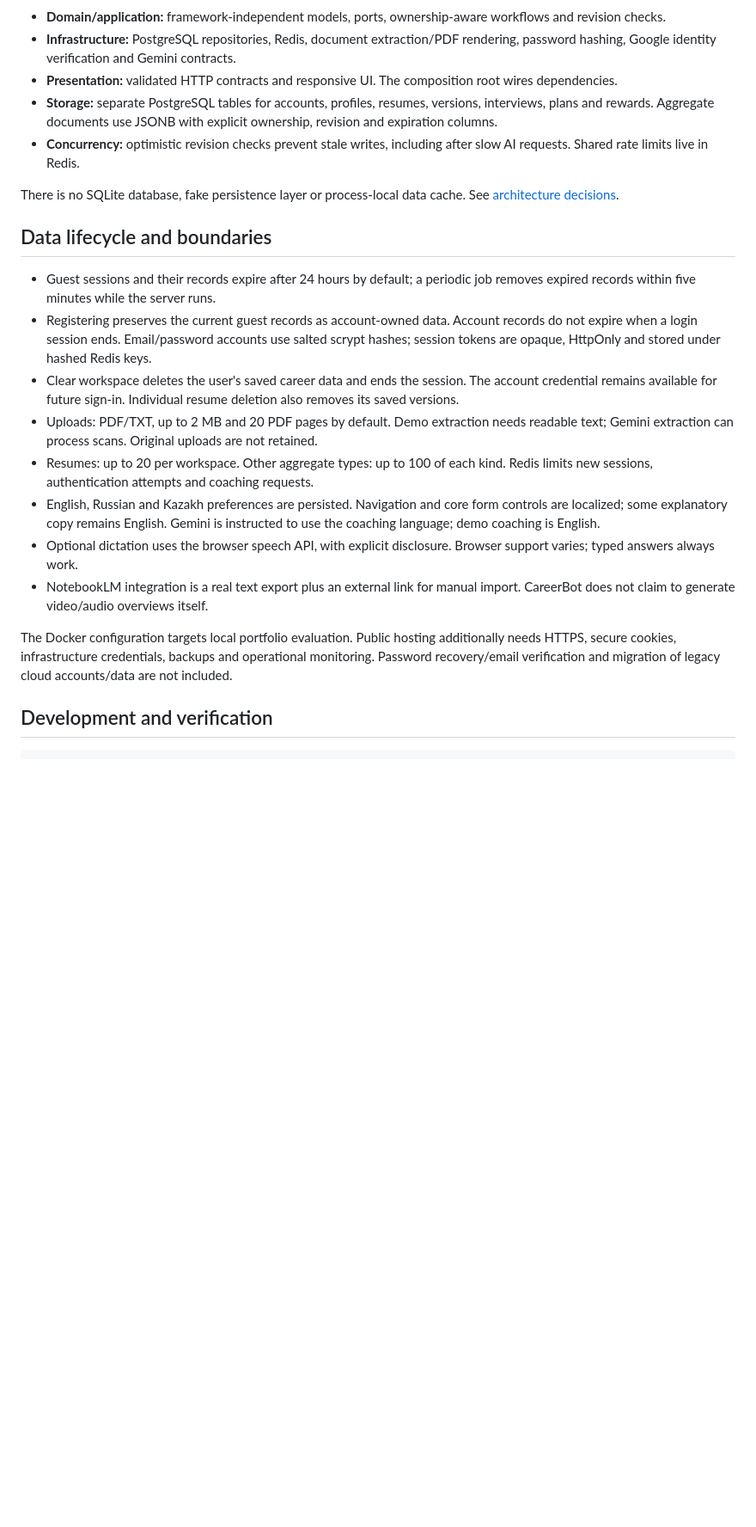
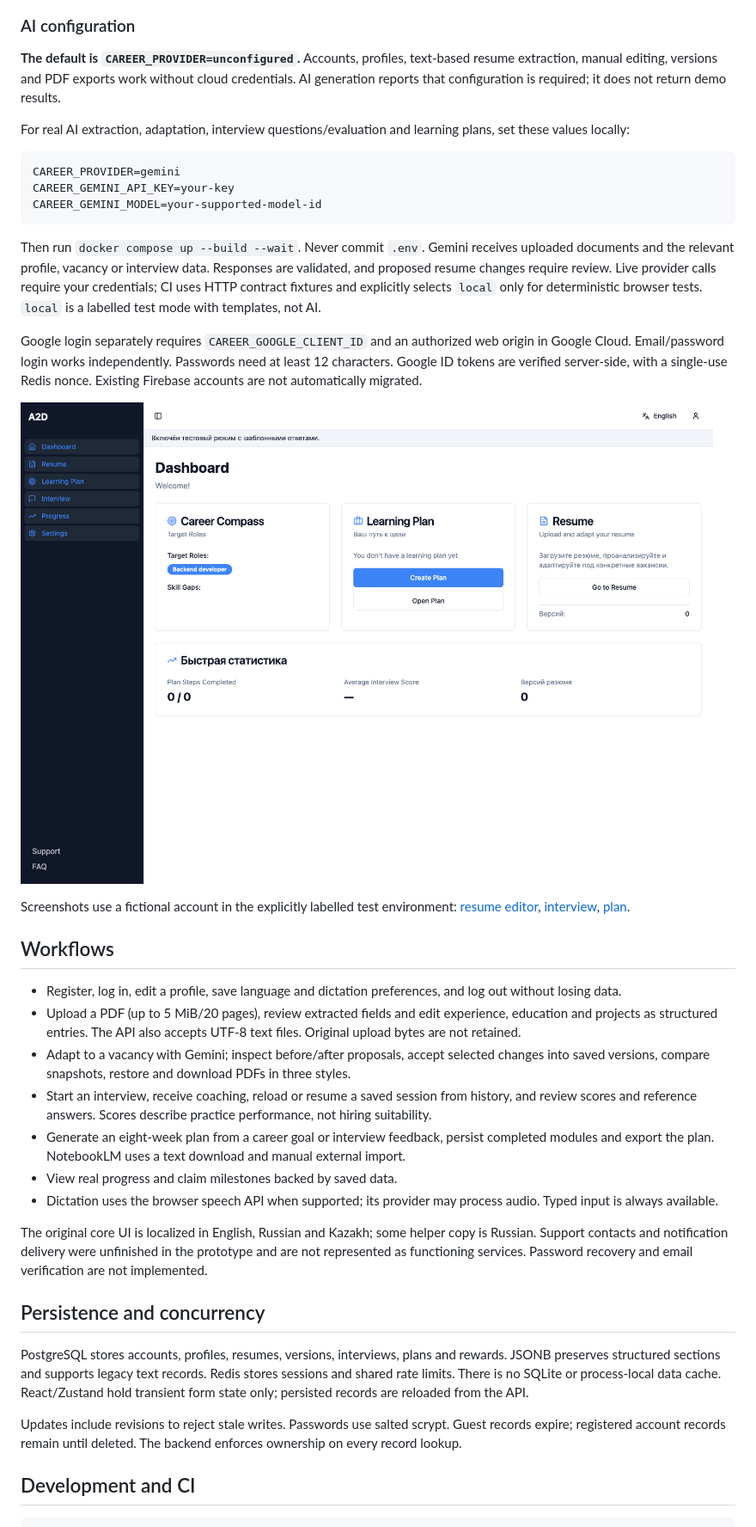
Before and after one commit to DaniyarAbikenov/gdg-aitu-hackhathon, a Markdown page: README.md, the part around one of its changes. Shown at 86% size. GitHub-like rendering; pictures changed too: docs/screenshots/studio.png; blank space fills up the shorter version.

Commit message:
Add monorepo CI and browser journeys for the original React application

````diff
--- a/README.md
+++ b/README.md
@@ -76,26 +43,43 @@ flowchart LR
 ```
 
-- **Domain/application:** framework-independent models, ports, ownership-aware workflows and revision checks.
-- **Infrastructure:** PostgreSQL repositories, Redis, document extraction/PDF rendering, password hashing, Google identity verification and Gemini contracts.
-- **Presentation:** validated HTTP contracts and responsive UI. The composition root wires dependencies.
-- **Storage:** separate PostgreSQL tables for accounts, profiles, resumes, versions, interviews, plans and rewards. Aggregate documents use JSONB with explicit ownership, revision and expiration columns.
-- **Concurrency:** optimistic revision checks prevent stale writes, including after slow AI requests. Shared rate limits live in Redis.
+### AI configuration
 
-There is no SQLite database, fake persistence layer or process-local data cache. See [architecture decisions](docs/architecture.md).
+**The default is `CAREER_PROVIDER=unconfigured`.** Accounts, profiles, text-based resume extraction, manual editing, versions and PDF exports work without cloud credentials. AI generation reports that configuration is required; it does not return demo results.
 
-## Data lifecycle and boundaries
+For real AI extraction, adaptation, interview questions/evaluation and learning plans, set these values locally:
 
-- Guest sessions and their records expire after 24 hours by default; a periodic job removes expired records within five minutes while the server runs.
-- Registering preserves the current guest records as account-owned data. Account records do not expire when a login session ends. Email/password accounts use salted scrypt hashes; session tokens are opaque, HttpOnly and stored under hashed Redis keys.
-- Clear workspace deletes the user's saved career data and ends the session. The account credential remains available for future sign-in. Individual resume deletion also removes its saved versions.
-- Uploads: PDF/TXT, up to 2 MB and 20 PDF pages by default. Demo extraction needs readable text; Gemini extraction can process scans. Original uploads are not retained.
-- Resumes: up to 20 per workspace. Other aggregate types: up to 100 of each kind. Redis limits new sessions, authentication attempts and coaching requests.
-- English, Russian and Kazakh preferences are persisted. Navigation and core form controls are localized; some explanatory copy remains English. Gemini is instructed to use the coaching language; demo coaching is English.
-- Optional dictation uses the browser speech API, with explicit disclosure. Browser support varies; typed answers always work.
-- NotebookLM integration is a real text export plus an external link for manual import. CareerBot does not claim to generate video/audio overviews itself.
+```dotenv
+CAREER_PROVIDER=gemini
+CAREER_GEMINI_API_KEY=your-key
+CAREER_GEMINI_MODEL=your-supported-model-id
+```
 
-The Docker configuration targets local portfolio evaluation. Public hosting additionally needs HTTPS, secure cookies, infrastructure credentials, backups and operational monitoring. Password recovery/email verification and migration of legacy cloud accounts/data are not included.
+Then run `docker compose up --build --wait`. Never commit `.env`. Gemini receives uploaded documents and the relevant profile, vacancy or interview data. Responses are validated, and proposed resume changes require review. Live provider calls require your credentials; CI uses HTTP contract fixtures and explicitly selects `local` only for deterministic browser tests. `local` is a labelled test mode with templates, not AI.
 
-## Development and verification
+Google login separately requires `CAREER_GOOGLE_CLIENT_ID` and an authorized web origin in Google Cloud. Email/password login works independently. Passwords need at least 12 characters. Google ID tokens are verified server-side, with a single-use Redis nonce. Existing Firebase accounts are not automatically migrated.
+
+![Original React dashboard](docs/screenshots/studio.png)
+
+Screenshots use a fictional account in the explicitly labelled test environment: [resume editor](docs/screenshots/resume.png), [interview](docs/screenshots/interview.png), [plan](docs/screenshots/plan.png).
+
+## Workflows
+
+- Register, log in, edit a profile, save language and dictation preferences, and log out without losing data.
+- Upload a PDF (up to 5 MiB/20 pages), review extracted fields and edit experience, education and projects as structured entries. The API also accepts UTF-8 text files. Original upload bytes are not retained.
+- Adapt to a vacancy with Gemini; inspect before/after proposals, accept selected changes into saved versions, compare snapshots, restore and download PDFs in three styles.
+- Start an interview, receive coaching, reload or resume a saved session from history, and review scores and reference answers. Scores describe practice performance, not hiring suitability.
+- Generate an eight-week plan from a career goal or interview feedback, persist completed modules and export the plan. NotebookLM uses a text download and manual external import.
+- View real progress and claim milestones backed by saved data.
+- Dictation uses the browser speech API when supported; its provider may process audio. Typed input is always available.
+
+The original core UI is localized in English, Russian and Kazakh; some helper copy is Russian. Support contacts and notification delivery were unfinished in the prototype and are not represented as functioning services. Password recovery and email verification are not implemented.
+
+## Persistence and concurrency
+
+PostgreSQL stores accounts, profiles, resumes, versions, interviews, plans and rewards. JSONB preserves structured sections and supports legacy text records. Redis stores sessions and shared rate limits. There is no SQLite or process-local data cache. React/Zustand hold transient form state only; persisted records are reloaded from the API.
+
+Updates include revisions to reject stale writes. Passwords use salted scrypt. Guest records expire; registered account records remain until deleted. The backend enforces ownership on every record lookup.
+
+## Development and CI
 
 ```bash
````
Also changed, not shown: other parts of README.md (+40 -75 lines), docs/features.md (+5 -5 lines), docs/migration.md (+10 -0 lines), docs/screenshots/interview.png, docs/screenshots/plan.png, docs/screenshots/resume.png (added), 6 other files.
